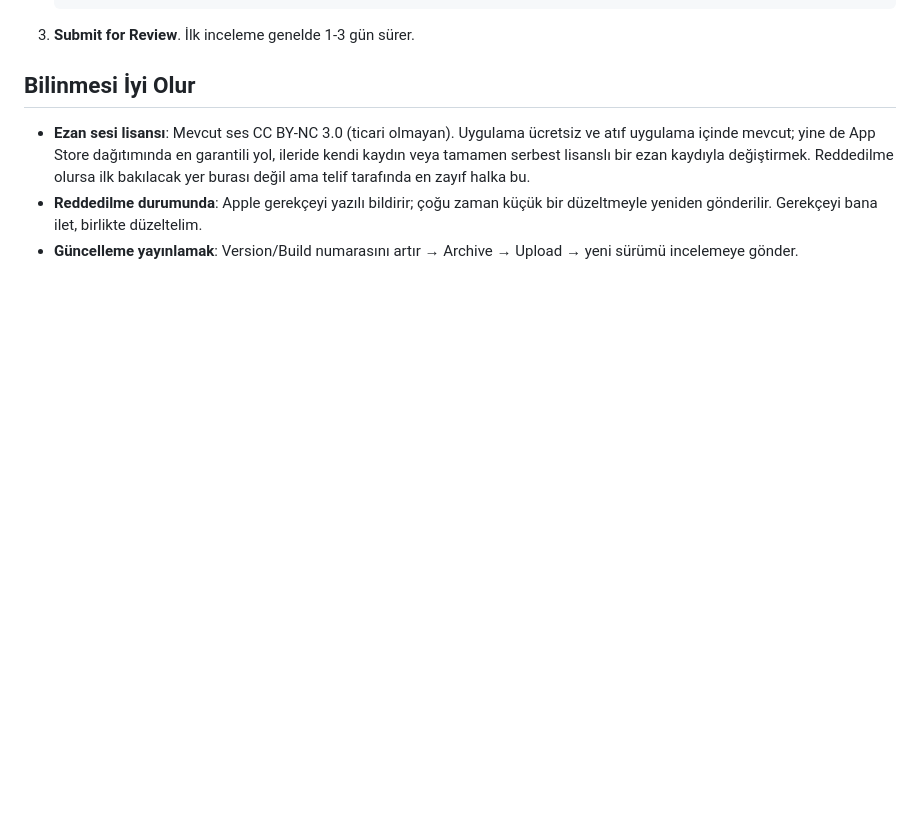
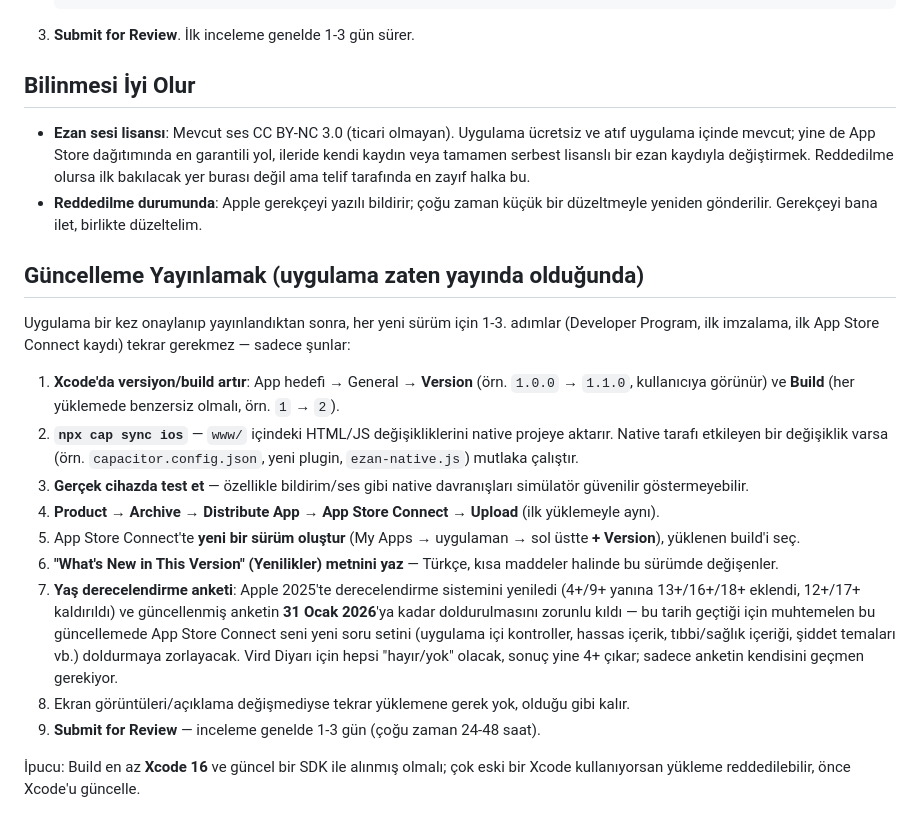
Before and after one commit to ebruerbas/vird-i-yar, a Markdown page: store/yayinlama-rehberi.md, the part around the change. Rendered like a GitHub page; blank space fills up the shorter version.

Commit message:
docs: Güncelleme yayınlama adımlarını ve 2025 yaş derecelendirme anketini rehbere ekle

```diff
--- a/store/yayinlama-rehberi.md
+++ b/store/yayinlama-rehberi.md
@@ -72,4 +72,19 @@ App Store Connect → TestFlight → kendi cihazına yükleyip birkaç gün kull
 
 - **Ezan sesi lisansı**: Mevcut ses CC BY-NC 3.0 (ticari olmayan). Uygulama ücretsiz ve atıf uygulama içinde mevcut; yine de App Store dağıtımında en garantili yol, ileride kendi kaydın veya tamamen serbest lisanslı bir ezan kaydıyla değiştirmek. Reddedilme olursa ilk bakılacak yer burası değil ama telif tarafında en zayıf halka bu.
 - **Reddedilme durumunda**: Apple gerekçeyi yazılı bildirir; çoğu zaman küçük bir düzeltmeyle yeniden gönderilir. Gerekçeyi bana ilet, birlikte düzeltelim.
-- **Güncelleme yayınlamak**: Version/Build numarasını artır → Archive → Upload → yeni sürümü incelemeye gönder.
+
+## Güncelleme Yayınlamak (uygulama zaten yayında olduğunda)
+
+Uygulama bir kez onaylanıp yayınlandıktan sonra, her yeni sürüm için 1-3. adımlar (Developer Program, ilk imzalama, ilk App Store Connect kaydı) tekrar gerekmez — sadece şunlar:
+
+1. **Xcode'da versiyon/build artır**: App hedefi → General → **Version** (örn. `1.0.0` → `1.1.0`, kullanıcıya görünür) ve **Build** (her yüklemede benzersiz olmalı, örn. `1` → `2`).
+2. **`npx cap sync ios`** — `www/` içindeki HTML/JS değişikliklerini native projeye aktarır. Native tarafı etkileyen bir değişiklik varsa (örn. `capacitor.config.json`, yeni plugin, `ezan-native.js`) mutlaka çalıştır.
+3. **Gerçek cihazda test et** — özellikle bildirim/ses gibi native davranışları simülatör güvenilir göstermeyebilir.
+4. **Product → Archive → Distribute App → App Store Connect → Upload** (ilk yüklemeyle aynı).
+5. App Store Connect'te **yeni bir sürüm oluştur** (My Apps → uygulaman → sol üstte **+ Version**), yüklenen build'i seç.
+6. **"What's New in This Version" (Yenilikler) metnini yaz** — Türkçe, kısa maddeler halinde bu sürümde değişenler.
+7. **Yaş derecelendirme anketi**: Apple 2025'te derecelendirme sistemini yeniledi (4+/9+ yanına 13+/16+/18+ eklendi, 12+/17+ kaldırıldı) ve güncellenmiş anketin **31 Ocak 2026**'ya kadar doldurulmasını zorunlu kıldı — bu tarih geçtiği için muhtemelen bu güncellemede App Store Connect seni yeni soru setini (uygulama içi kontroller, hassas içerik, tıbbi/sağlık içeriği, şiddet temaları vb.) doldurmaya zorlayacak. Vird Diyarı için hepsi "hayır/yok" olacak, sonuç yine 4+ çıkar; sadece anketin kendisini geçmen gerekiyor.
+8. Ekran görüntüleri/açıklama değişmediyse tekrar yüklemene gerek yok, olduğu gibi kalır.
+9. **Submit for Review** — inceleme genelde 1-3 gün (çoğu zaman 24-48 saat).
+
+İpucu: Build en az **Xcode 16** ve güncel bir SDK ile alınmış olmalı; çok eski bir Xcode kullanıyorsan yükleme reddedilebilir, önce Xcode'u güncelle.
```
